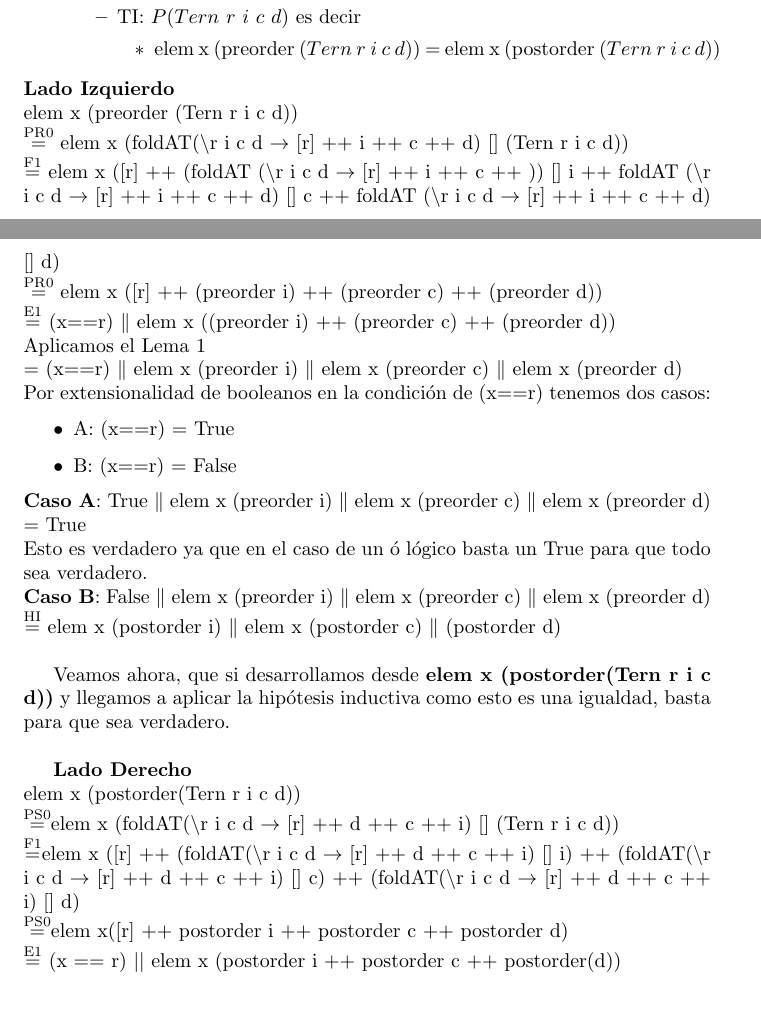
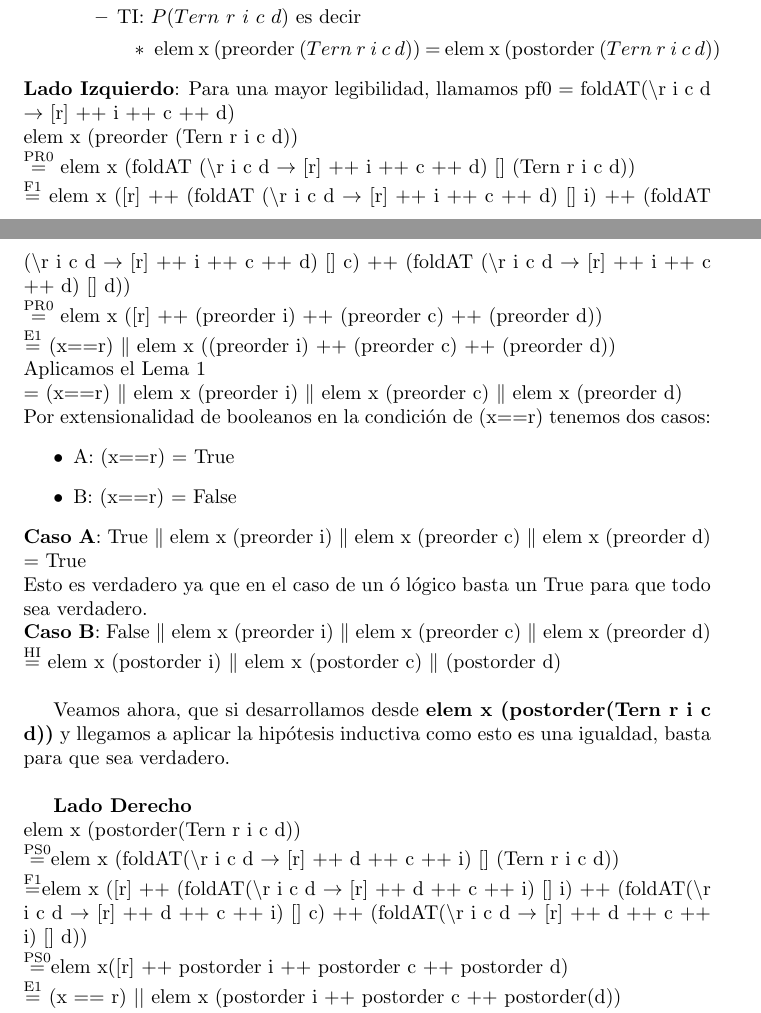
Before and after one commit to JuanHuisi/TP-PLP, a LaTeX document (9.tex): two parts of pages 2 and 3 of 4 before the commit and two parts of pages 2 and 3 of 5 after it, joined at a grey line, cut so that both start at the same text. Compiled offline with pdfLaTeX.

Commit message:
feat: tp

```diff
--- a/9.tex
+++ b/9.tex
@@ -81,10 +81,10 @@ Recordemos que para poder hacer inducción sobre listas necesitamos predicar ace
         \end{itemize}
     \end{itemize}
 \end{itemize}
-\textbf{Lado Izquierdo} \\
+\textbf{Lado Izquierdo}: Para una mayor legibilidad, llamamos pf0 = foldAT($\backslash$r i c d $\rightarrow$ [r] ++ i ++ c ++ d) \\
 elem x (preorder (Tern r i c d)) \\
-$\streq{PR0}$ elem x (foldAT($\backslash$r i c d $\rightarrow$ [r] ++ i ++ c ++ d) [] (Tern r i c d)) \\
-$\streq{F1}$ elem x ([r] ++ (foldAT ($\backslash$r i c d $\rightarrow$ [r] ++ i ++ c ++ )) [] i ++ foldAT ($\backslash$r i c d $\rightarrow$ [r] ++ i ++ c ++ d) [] c ++ foldAT ($\backslash$r i c d $\rightarrow$ [r] ++ i ++ c ++ d) [] d) \\
+$\streq{PR0}$ elem x (foldAT ($\backslash$r i c d $\rightarrow$ [r] ++ i ++ c ++ d) [] (Tern r i c d)) \\
+$\streq{F1}$ elem x ([r] ++ (foldAT ($\backslash$r i c d $\rightarrow$ [r] ++ i ++ c ++ d) [] i) ++ (foldAT ($\backslash$r i c d $\rightarrow$ [r] ++ i ++ c ++ d) [] c) ++ (foldAT ($\backslash$r i c d $\rightarrow$ [r] ++ i ++ c ++ d) [] d)) \\
 $\streq{PR0}$ elem x ([r] ++ (preorder i) ++ (preorder c) ++ (preorder d)) \\
 $\streq{E1}$ (x==r) $\|$ elem x ((preorder i) ++ (preorder c) ++ (preorder d)) \\
 Aplicamos el Lema 1 \\
```
Also changed, not shown: 9.pdf, 9.tex (2 more changed lines), 4 other files.
